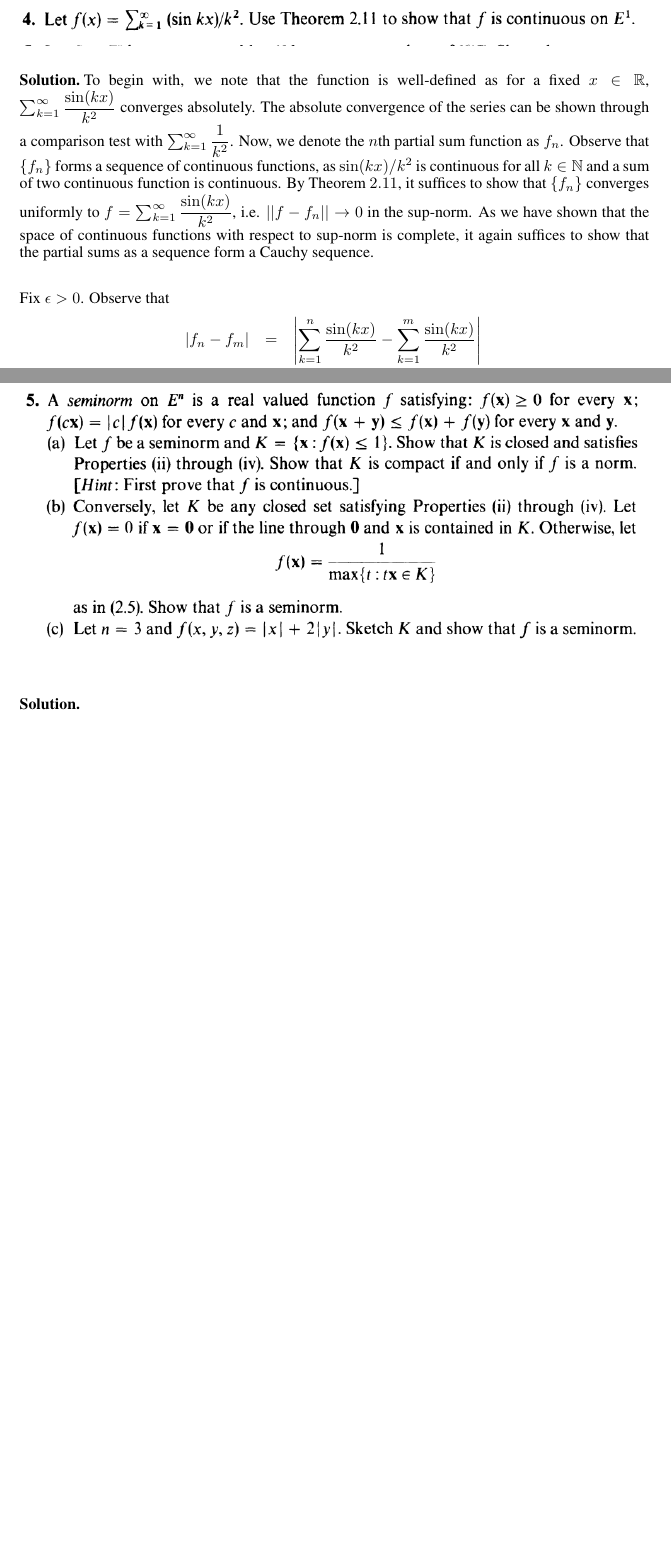
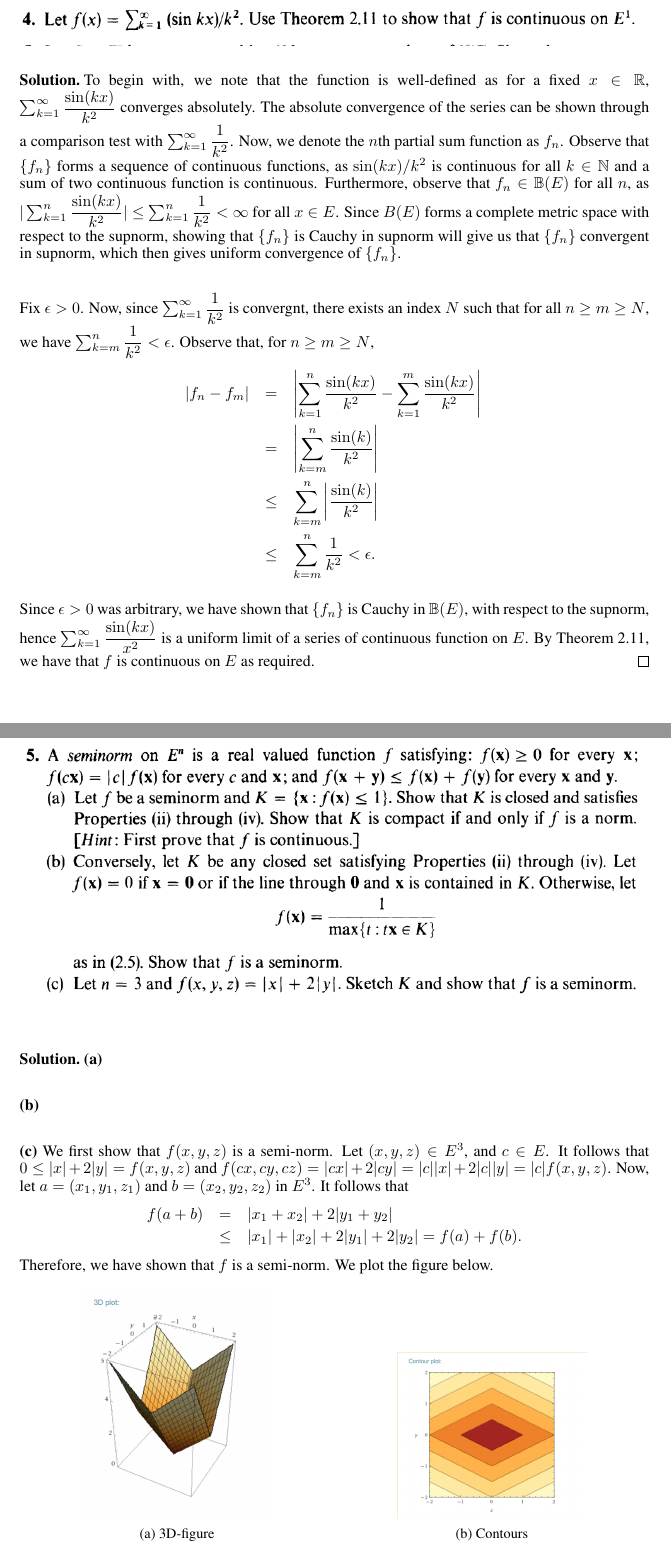
Before and after one commit to ydchoi/Multivariable, a LaTeX problem sheet (pset2.tex): two parts of pages 8 and 9 of 9, joined at a grey line, cut so that both start at the same text, the shorter picture padded with empty space. Compiled offline with pdfLaTeX.

Commit message:
A regular commit

```diff
--- a/pset2.tex
+++ b/pset2.tex
@@ -383,24 +424,32 @@ test with $\sum_{k=1}^{\infty} \dfrac{1}{k^2}$.
 Now, we denote the $n$th partial sum function as $f_n$. Observe that $\{ f_n \}$
 forms a sequence of continuous functions, as $\sin(kx)/k^2$ is continuous
 for all $k \in \mathbb{N}$ and a sum of two continuous function is continuous.
-By Theorem $2.11$, it suffices to show that $\{f_n \}$ converges uniformly to
-$f = \sum_{k=1}^{\infty} \dfrac{\sin(kx)}{k^2}$, i.e. $||f - f_n|| \to 0$ in
-the sup-norm. As we have shown that the space of continuous functions
-with respect to sup-norm is complete, it again suffices to show that
-the partial sums as a sequence form a Cauchy sequence.
+Furthermore, observe that $f_n \in \mathbb{B}(E)$ for all $n$, as $|\sum_{k=1}^{n}
+\dfrac{\sin(kx)}{k^2}| \leq \sum_{k=1}^{n} \dfrac{1}{k^2} <\infty$ for all
+$x \in E$. Since $B(E)$ forms a complete metric space with respect to the supnorm,
+showing that $\{f_n \}$ is Cauchy in supnorm will give us that $\{ f_n \}$ convergent
+in supnorm, which then gives uniform convergence of $\{f_n\}$.
 
 \bigskip
 
-Fix $\epsilon > 0$. Observe that
+Fix $\epsilon > 0$. Now, since $\sum_{k=1}^{\infty}\dfrac{1}{k^2}$ is convergnt,
+there exists an index $N$ such that for all $n \geq m \geq N$, we have
+$\sum_{k=m}^{n} \dfrac{1}{k^2} < \epsilon$. Observe that, for $n \geq m \geq N$,
 \eQb
 |f_n - f_m | &=& \left| \sum_{k=1}^{n} \dfrac{\sin(kx)}{k^2} -
 \sum_{k=1}^{m} \dfrac{\sin(kx)}{k^2} \right| \\
 &=& \left| \sum_{k=m}^{n} \dfrac{\sin(k)}{k^2} \right| \\
 &\leq& \sum_{k=m}^{n} \left| \dfrac{\sin(k)}{k^2} \right| \\
-&\leq& \sum_{k=m}^{n} \dfrac{1}{k^2} \\
+&\leq& \sum_{k=m}^{n} \dfrac{1}{k^2} < \epsilon. \\
 \eQe
-$n \leq m $.
+Since $\epsilon > 0$ was arbitrary, we have shown that $\{f_n \}$ is Cauchy in $\mathbb{B}(E)$,
+with respect to the supnorm, hence $\sum_{k=1}^{\infty}\dfrac{\sin(kx)}{x^2}$ is a uniform limit
+of a series of continuous function on $E$.
+ By Theorem 2.11, we have that $f$ is continuous on $E$
+ as required.
+\hfill $\qed$
 \end{solution}
+
 \newpage
 
 \begin{question}[9]
@@ -411,7 +460,43 @@ $n \leq m $.
 \end{figure}
 \end{question}
 \begin{solution}
+\textbf{(a)}
 
+\bigskip
+
+\textbf{(b)}
+
+\bigskip
+
+\textbf{(c)}
+We first show that $f(x,y,z)$ is a semi-norm. Let $(x,y,z) \in E^3$, and $c \in E$. It follows that
+$0 \leq |x| + 2|y| = f(x,y,z)$ and $f(cx,cy,cz) = |cx| + 2|cy| = |c||x| + 2|c||y| = |c|f(x,y,z)$.
+Now, let $a = (x_1,y_1,z_1)$ and $b = (x_2, y_2, z_2)$ in $E^3$. It follows that
+\eQb
+f(a+b) &=& |x_1 + x_2| + 2|y_1 + y_2| \\
+&\leq& |x_1| + |x_2| + 2|y_1| + 2|y_2| = f(a) + f(b).
+\eQe
+Therefore, we have shown that $f$ is a semi-norm.
+We plot the figure below.
+\begin{figure} [h!]
+\centering
+\begin{subfigure}{.5\textwidth}
+  \centering
+  \includegraphics[width=.6\linewidth]{multi-plot1}
+  \caption{3D-figure}
+  \label{fig:sub1}
+\end{subfigure}%
+\begin{subfigure}{.5\textwidth}
+  \centering
+  \includegraphics[width=.6\linewidth]{multi-plot2}
+  \caption{Contours}
+  \label{fig:sub2}
+\end{subfigure}
+\caption{Plot of $f(x,y,z) = |x| + 2|y|$}
+\label{fig:test}
+\end{figure}
+\hfill \\
+\hfill $\qed$
 
 \end{solution}
 
```
Also changed, not shown: multi-plot1.png (added), multi-plot2.png (added), pset2.pdf, pset2.tex (47 more changed lines), 2 other files.
